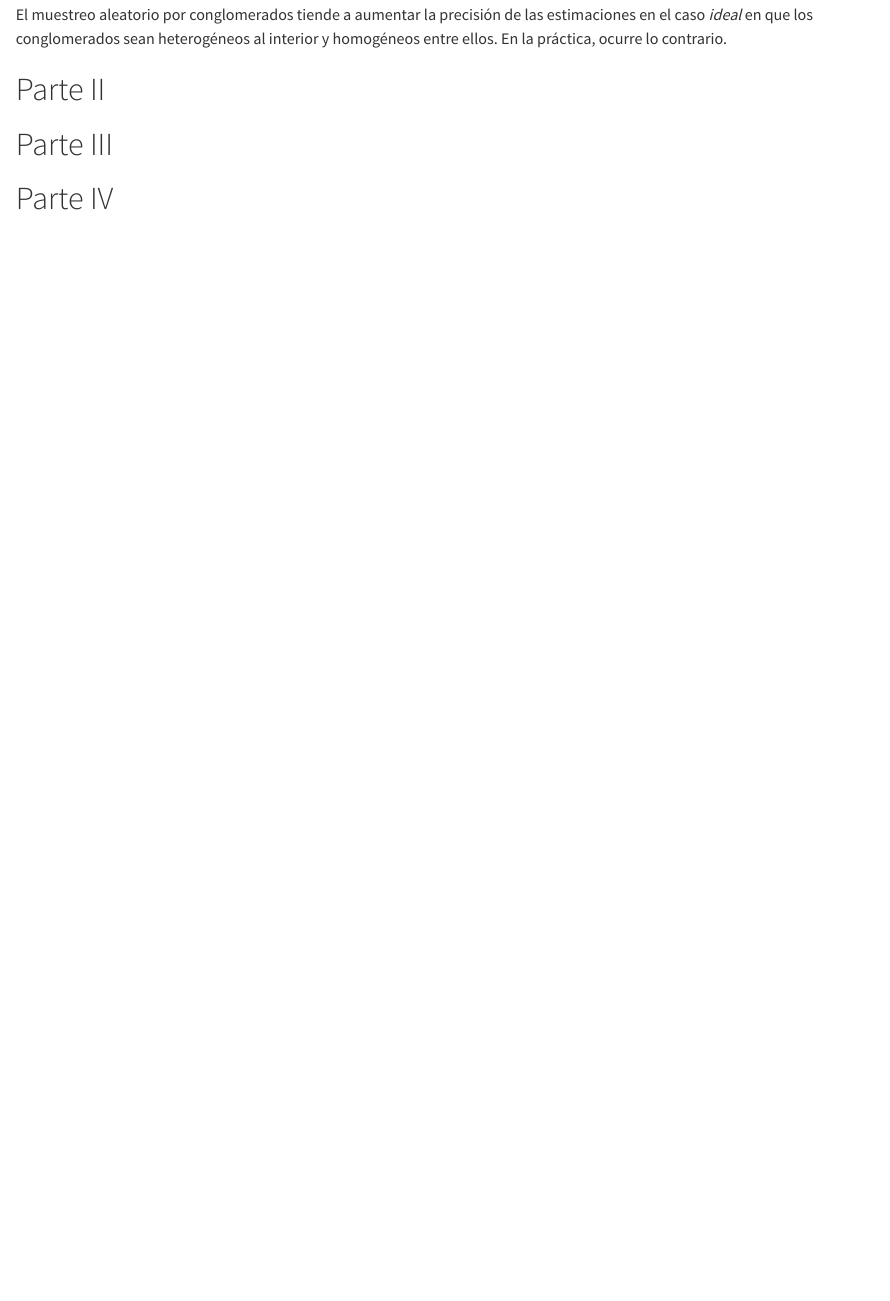
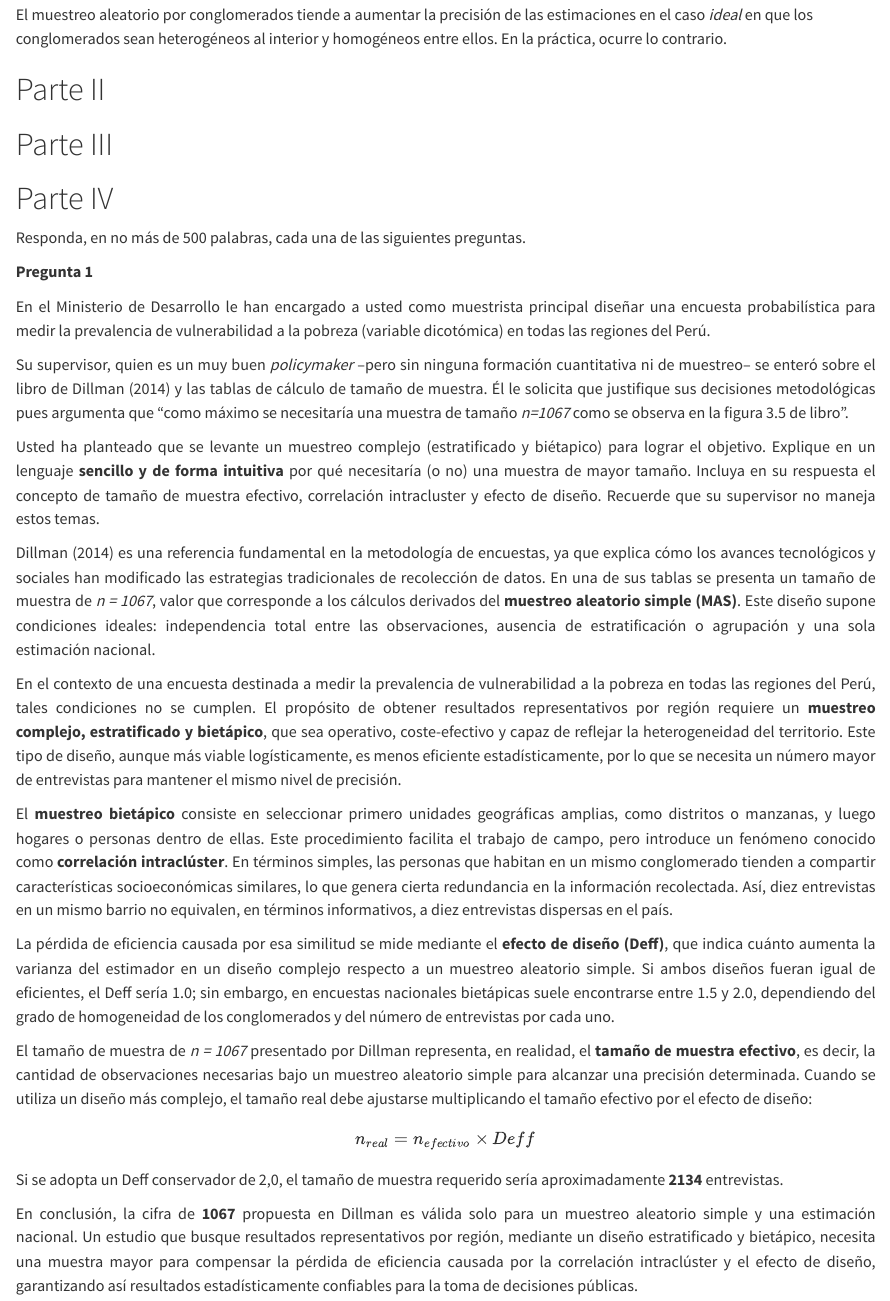
Before and after one commit to bsanchezv/Statistical_Estimation_Methods_Assessment_02, a Quarto document (Solution.qmd): the page in a window 1100 px wide, from 1490 px down. Rendered offline with R 4.5, knitr and Pandoc in place of Quarto, with nearby package versions.

Commit message:
Parte IV-Pregunta 1

```diff
--- a/Solution.qmd
+++ b/Solution.qmd
@@ -55,3 +55,37 @@ El muestreo aleatorio por conglomerados tiende a aumentar la precisión de las e
 # Parte III
 
 # Parte IV
+
+Responda, en no más de 500 palabras, cada una de las siguientes preguntas.
+
+**Pregunta 1**
+
+::: {style="text-align: justify;"}
+En el Ministerio de Desarrollo le han encargado a usted como muestrista principal diseñar una encuesta probabilística para medir la prevalencia de vulnerabilidad a la pobreza (variable dicotómica) en todas las regiones del Perú.
+
+Su supervisor, quien es un muy buen *policymaker* –pero sin ninguna formación cuantitativa ni de muestreo– se enteró sobre el libro de Dillman (2014) y las tablas de cálculo de tamaño de muestra. Él le solicita que justifique sus decisiones metodológicas pues argumenta que “como máximo se necesitaría una muestra de tamaño *n=1067* como se observa en la figura 3.5 de libro”.
+
+Usted ha planteado que se levante un muestreo complejo (estratificado y biétapico) para lograr el objetivo. Explique en un lenguaje **sencillo y de forma intuitiva** por qué necesitaría (o no) una muestra de mayor tamaño. Incluya en su respuesta el concepto de tamaño de muestra efectivo, correlación intracluster y efecto de diseño. Recuerde que su supervisor no maneja estos temas.
+:::
+
+::: {style="text-align: justify;"}
+Dillman (2014) es una referencia fundamental en la metodología de encuestas, ya que explica cómo los avances tecnológicos y sociales han modificado las estrategias tradicionales de recolección de datos. En una de sus tablas se presenta un tamaño de muestra de *n = 1067*, valor que corresponde a los cálculos derivados del **muestreo aleatorio simple (MAS)**. Este diseño supone condiciones ideales: independencia total entre las observaciones, ausencia de estratificación o agrupación y una sola estimación nacional.
+
+En el contexto de una encuesta destinada a medir la prevalencia de vulnerabilidad a la pobreza en todas las regiones del Perú, tales condiciones no se cumplen. El propósito de obtener resultados representativos por región requiere un **muestreo complejo, estratificado y bietápico**, que sea operativo, coste-efectivo y capaz de reflejar la heterogeneidad del territorio. Este tipo de diseño, aunque más viable logísticamente, es menos eficiente estadísticamente, por lo que se necesita un número mayor de entrevistas para mantener el mismo nivel de precisión.
+
+El **muestreo bietápico** consiste en seleccionar primero unidades geográficas amplias, como distritos o manzanas, y luego hogares o personas dentro de ellas. Este procedimiento facilita el trabajo de campo, pero introduce un fenómeno conocido como **correlación intraclúster**. En términos simples, las personas que habitan en un mismo conglomerado tienden a compartir características socioeconómicas similares, lo que genera cierta redundancia en la información recolectada. Así, diez entrevistas en un mismo barrio no equivalen, en términos informativos, a diez entrevistas dispersas en el país.
+
+La pérdida de eficiencia causada por esa similitud se mide mediante el **efecto de diseño (Deff)**, que indica cuánto aumenta la varianza del estimador en un diseño complejo respecto a un muestreo aleatorio simple. Si ambos diseños fueran igual de eficientes, el Deff sería 1.0; sin embargo, en encuestas nacionales bietápicas suele encontrarse entre 1.5 y 2.0, dependiendo del grado de homogeneidad de los conglomerados y del número de entrevistas por cada uno.
+
+El tamaño de muestra de *n = 1067* presentado por Dillman representa, en realidad, el **tamaño de muestra efectivo**, es decir, la cantidad de observaciones necesarias bajo un muestreo aleatorio simple para alcanzar una precisión determinada. Cuando se utiliza un diseño más complejo, el tamaño real debe ajustarse multiplicando el tamaño efectivo por el efecto de diseño:
+:::
+
+$$
+n_{real} = n_{efectivo} \times Deff
+$$
+
+::: {style="text-align: justify;"}
+Si se adopta un Deff conservador de 2,0, el tamaño de muestra requerido sería aproximadamente **2134** entrevistas.
+
+En conclusión, la cifra de **1067** propuesta en Dillman es válida solo para un muestreo aleatorio simple y una estimación nacional. Un estudio que busque resultados representativos por región, mediante un diseño estratificado y bietápico, necesita una muestra mayor para compensar la pérdida de eficiencia causada por la correlación intraclúster y el efecto de diseño, garantizando así resultados estadísticamente confiables para la toma de decisiones públicas.
+:::
```
Also changed, not shown: Solution.qmd (2 more changed lines).
